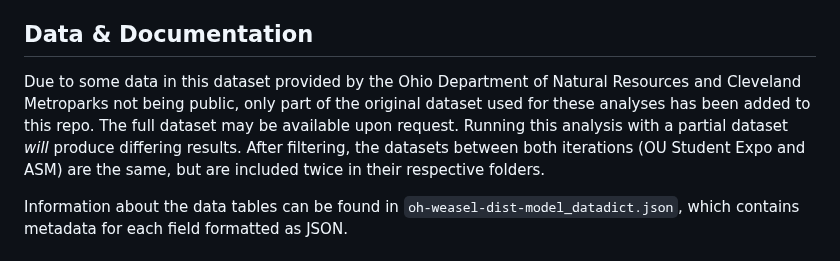
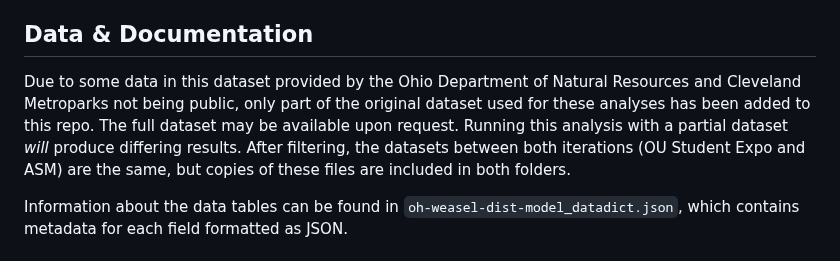
Before and after one commit to oxyppgyn/oh-weasel-dist-model, a Markdown page: README.md, the part around the change. GitHub-like rendering.

```diff
--- a/README.md
+++ b/README.md
@@ -4,7 +4,7 @@
 This repo covers the scripts and data used to model the distribution/habitat suitability of long-tailed, short-tailed, and least weasels in the state of Ohio. Multiple versions of this project are included here such as preliminary modeling efforts presented at the Ohio University Student Expo ([PDF](https://github.com/oxyppgyn/oh-weasel-dist-model/blob/b1d665f112f0b6d399843dc565a8ef20387e6f89/OUStudentExpo/oh-weasel-dist-model_Poster_Expo.pdf)) and the American Society of Mammalogists Annual Meeting ([PDF](https://github.com/oxyppgyn/oh-weasel-dist-model/blob/91d631e96cbdc7e52ed8156262d2f6d122afc1b7/ASM/oh-weasel-dist-model_Poster_ASM.pdf)).
 
 ## Data & Documentation
-Due to some data in this dataset provided by the Ohio Department of Natural Resources and Cleveland Metroparks not being public, only part of the original dataset used for these analyses has been added to this repo. The full dataset may be available upon request. Running this analysis with a partial dataset _will_ produce differing results. After filtering, the datasets between both iterations (OU Student Expo and ASM) are the same, but are included twice in their respective folders.
+Due to some data in this dataset provided by the Ohio Department of Natural Resources and Cleveland Metroparks not being public, only part of the original dataset used for these analyses has been added to this repo. The full dataset may be available upon request. Running this analysis with a partial dataset _will_ produce differing results. After filtering, the datasets between both iterations (OU Student Expo and ASM) are the same, but copies of these files are included in both folders.
 
 Information about the data tables can be found in `oh-weasel-dist-model_datadict.json`, which contains metadata for each field formatted as JSON.
 
```
